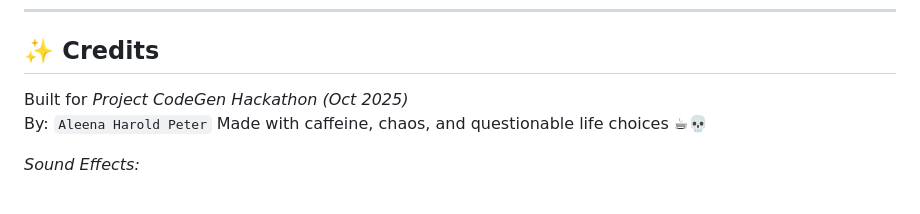
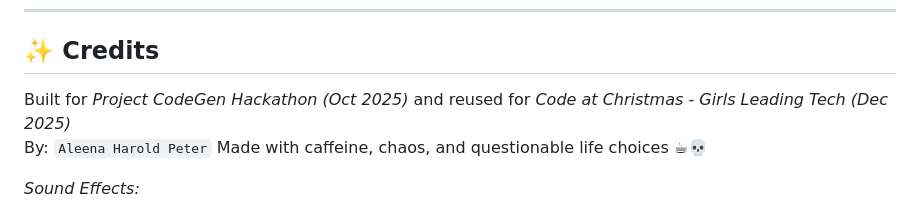
Before and after one commit to aleenaharoldpeter/404_Brain_Not_Found_PROJECT_CODEGEN_2025, a Markdown page: Readme.md, the part around the change. GitHub-like rendering.

```diff
--- a/Readme.md
+++ b/Readme.md
@@ -80,7 +80,7 @@ It’s silly on the surface, but under the hood it’s built with deliberate org
 ---
 
 ## ✨ Credits
-Built for *Project CodeGen Hackathon (Oct 2025)*
+Built for *Project CodeGen Hackathon (Oct 2025)* and reused for *Code at Christmas - Girls Leading Tech (Dec 2025)*
 By: `Aleena Harold Peter`
 Made with caffeine, chaos, and questionable life choices ☕💀
 
```
